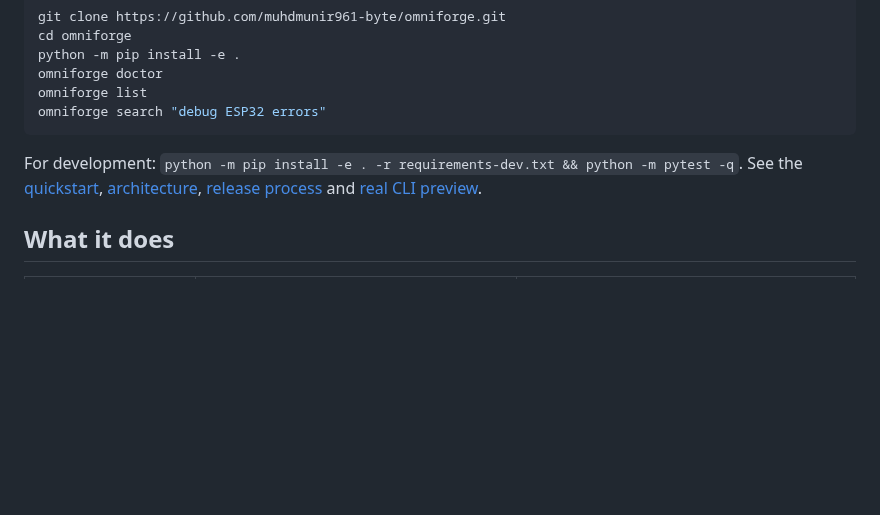
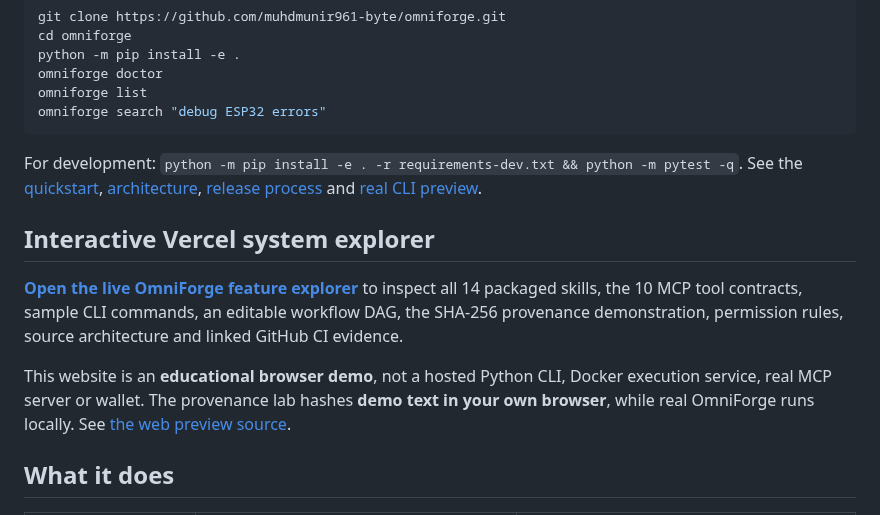
Before and after one commit to muhdmunir961-byte/omniforge, a Markdown page: README.md, the part around the change. GitHub-like rendering; blank space fills up the shorter version.

Commit message:
docs: link standalone interactive OmniForge Vercel feature explorer with honest demo scope

````diff
--- a/README.md
+++ b/README.md
@@ -26,6 +26,12 @@ omniforge search "debug ESP32 errors"
 ```
 
 For development: `python -m pip install -e . -r requirements-dev.txt && python -m pytest -q`. See the [quickstart](examples/quickstart/README.md), [architecture](docs/ARCHITECTURE.md), [release process](docs/RELEASE_PROCESS.md) and [real CLI preview](https://github.com/muhdmunir961-byte/omniforge/actions/workflows/preview.yml).
+
+## Interactive Vercel system explorer
+
+**[Open the live OmniForge feature explorer](https://omniforge-explorer.vercel.app)** to inspect all 14 packaged skills, the 10 MCP tool contracts, sample CLI commands, an editable workflow DAG, the SHA-256 provenance demonstration, permission rules, source architecture and linked GitHub CI evidence.
+
+This website is an **educational browser demo**, not a hosted Python CLI, Docker execution service, real MCP server or wallet. The provenance lab hashes **demo text in your own browser**, while real OmniForge runs locally. See [the web preview source](web-preview/README.md).
 
 ## What it does
 
````
